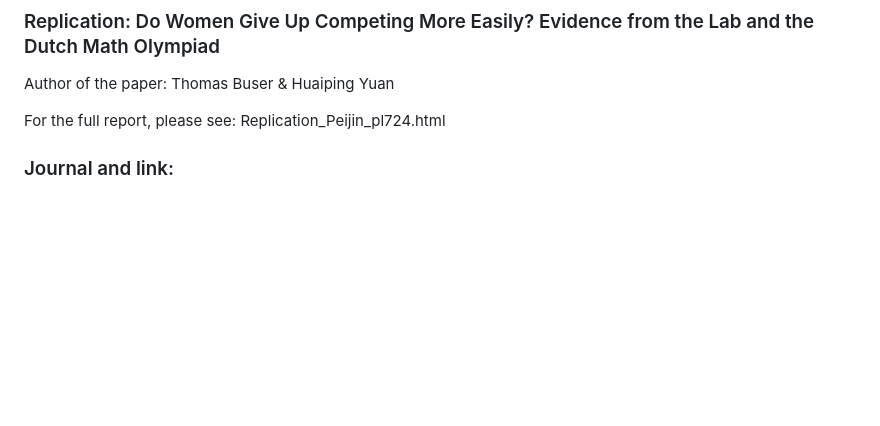
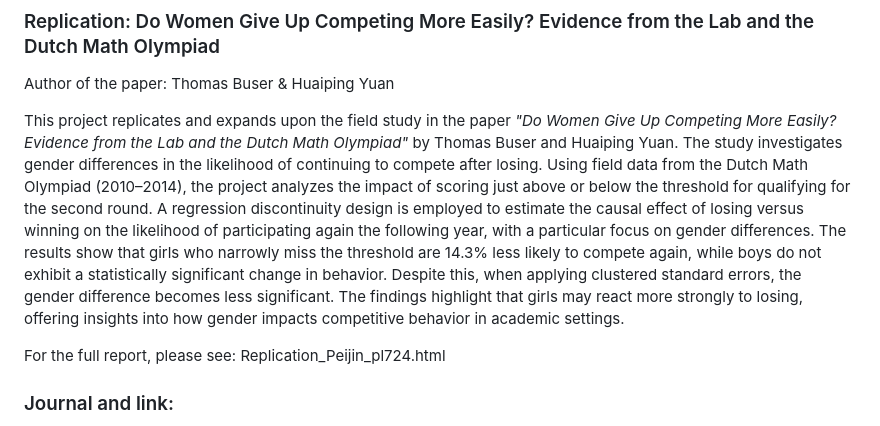
Before and after one commit to peijin0405/23, a Markdown page: README.md, the part around the change. Drawn GitHub-style; blank space fills up the shorter version.

```diff
--- a/README.md
+++ b/README.md
@@ -1,6 +1,8 @@
 # Gender Differences in Competitive Persistence: An Empirical Study Using Dutch Math Olympiad Data
 ### Replication: Do Women Give Up Competing More Easily? Evidence from the Lab and the Dutch Math Olympiad
 Author of the paper: Thomas Buser & Huaiping Yuan
+
+This project replicates and expands upon the field study in the paper *"Do Women Give Up Competing More Easily? Evidence from the Lab and the Dutch Math Olympiad"* by Thomas Buser and Huaiping Yuan. The study investigates gender differences in the likelihood of continuing to compete after losing. Using field data from the Dutch Math Olympiad (2010–2014), the project analyzes the impact of scoring just above or below the threshold for qualifying for the second round. A regression discontinuity design is employed to estimate the causal effect of losing versus winning on the likelihood of participating again the following year, with a particular focus on gender differences. The results show that girls who narrowly miss the threshold are 14.3% less likely to compete again, while boys do not exhibit a statistically significant change in behavior. Despite this, when applying clustered standard errors, the gender difference becomes less significant. The findings highlight that girls may react more strongly to losing, offering insights into how gender impacts competitive behavior in academic settings.
 
 For the full report, please see: Replication_Peijin_pl724.html
 ### Journal and link:
```
